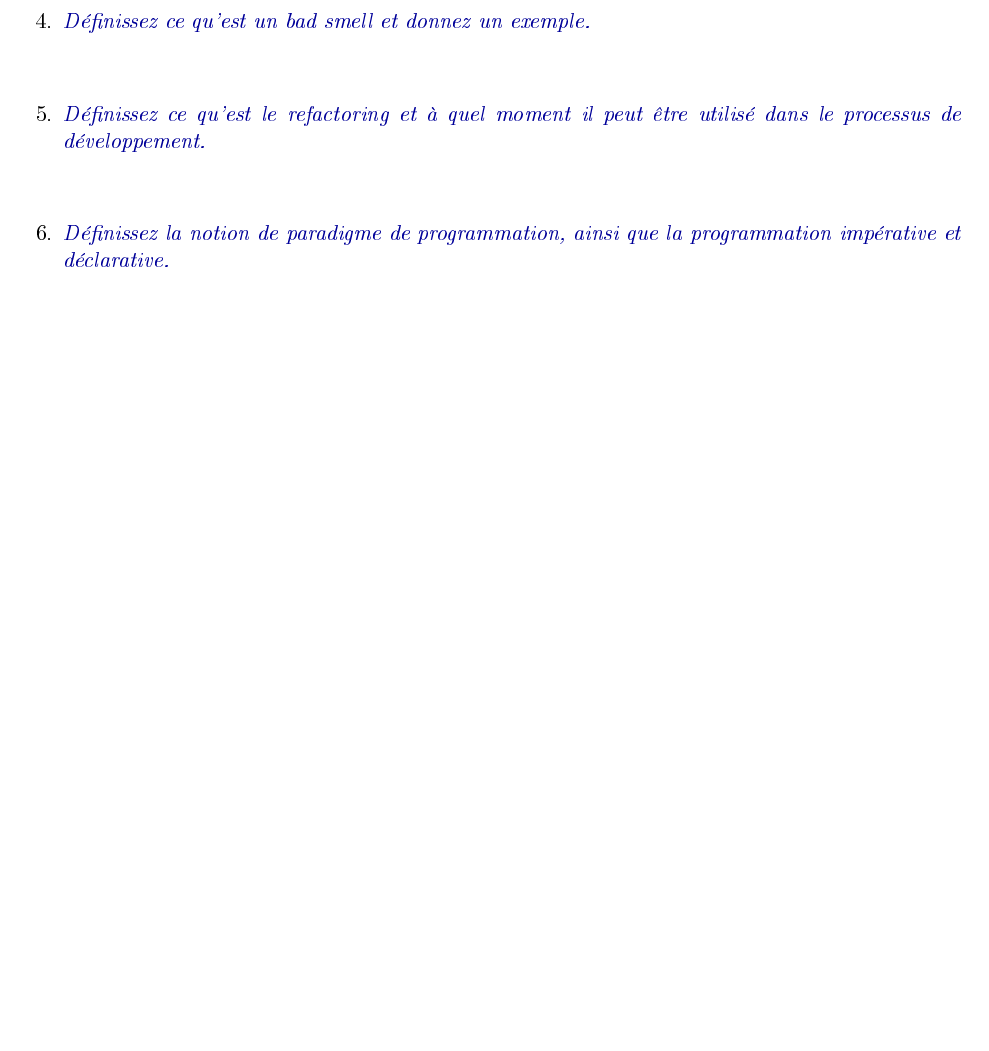
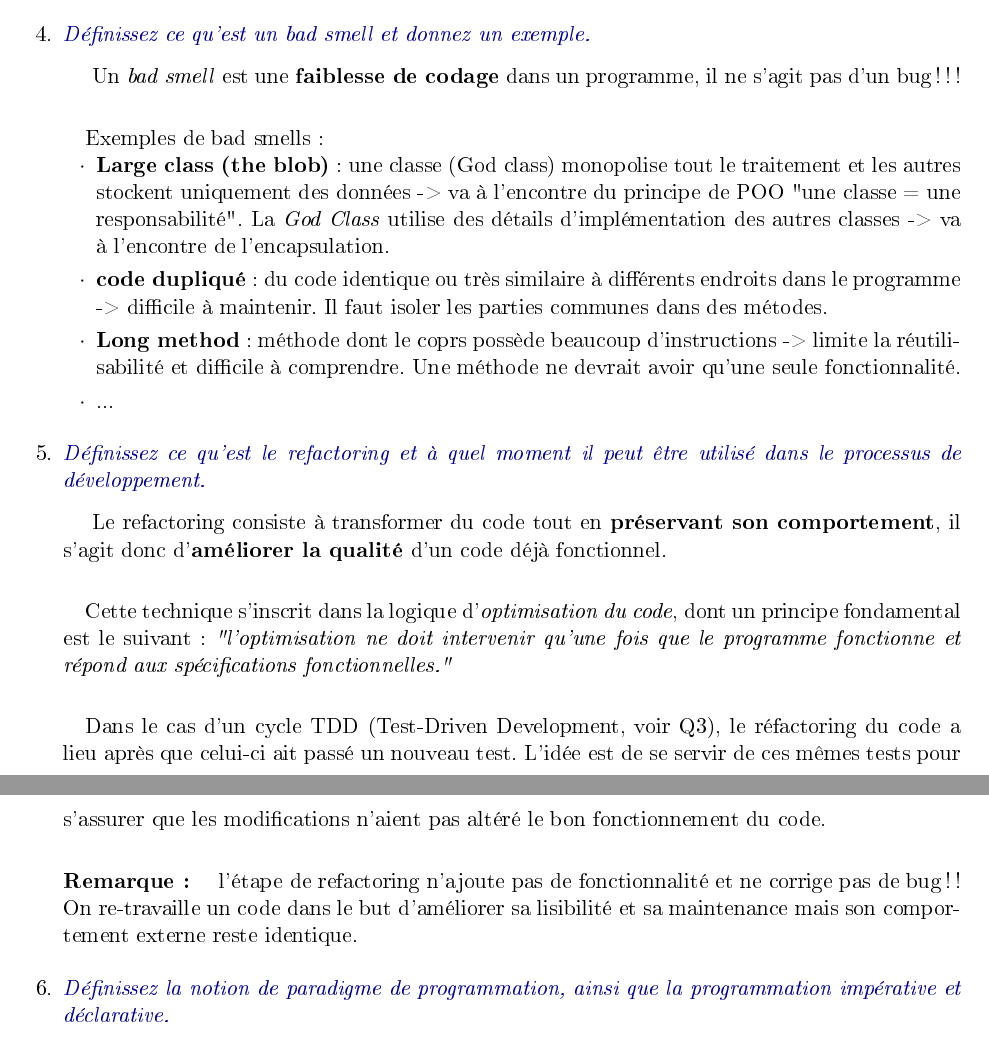
Before and after one commit to benwe95/ECAM-4IN, a LaTeX problem sheet (prepa-exam/Architecture-Logicielle/prepa_archiLogicielle_main.tex, which reads prepa-exam/Architecture-Logicielle/questions/ouv_1-10.tex): part of page 10 of 15 before the commit and two parts of pages 10 and 11 of 16 after it, the two joined at a grey line, cut so that both start at the same text, the shorter picture padded with empty space. The pictures show the PDF file prepa-exam/Architecture-Logicielle/prepa_archiLogicielle_main.pdf that the author committed with the source.

Commit message:
Ajout réponses cours3 - Archi Logicielle

```diff
--- a/prepa-exam/Architecture-Logicielle/questions/ouv_1-10.tex
+++ b/prepa-exam/Architecture-Logicielle/questions/ouv_1-10.tex
@@ -25,9 +25,12 @@ Il existe 23 patterns \textit{classiques}, définis par le GoF, regroupés selon
 %--- 2 ----------------------------------------------------------
 \item\qouv{Que sont les concurrency patterns ? Donnez quelques exemples.}
 {Ce sont des patterns utilisés pour de la \textbf{programmation concurrente}.
-Ils apportent entre autre des modèles pour: la synchronisation, la communication, le stockage de données, les caches,...
+Ils apportent entre autre des modèles pour: la synchronisation, la communication, le stockage de données, les caches,...\paragraph{EXEMPLES [...]}
 }
 
 %--- 3 ----------------------------------------------------------
 \item\qouv{Décrire ce qu’est le test driven development (TDD).}
-{}
+{Le cycle TDD définit une méthode de développement qui consiste à être \textbf{guidé par l'écriture de tests} et intégrer des phases de refactoring.
+\paragraph{}
+La figure ci-dessous définit les trois grandes étapes de chaque tour de cycle. La deuxième étape consiste à écrire un code permettant de passer le(s) test(s) -> on ne parle encore d'optimisation. C'est seulement à l'étape 3, lorsque le code est fonctionnel, que l'on peut penser à des améliorations pour éliminer les \textit{bad smells}.
+\begin{figure}[h!]
@@ -34,3 +42,12 @@ Ils apportent entre autre des modèles pour: la synchronisation, la communicatio
 
 %--- 4 ----------------------------------------------------------
 \item\qouv{Définissez ce qu’est un bad smell et donnez un exemple.}
+{Un \textit{bad smell} est une \textbf{faiblesse de codage} dans un programme, il ne s'agit pas d'un bug!!!
+\paragraph{}Exemples de bad smells:
+\begin{itemize}\setlength{\itemsep}{.3em}
+\item[$\cdot$] \textbf{Large class (the blob)}: une classe (God class) monopolise tout le traitement et les autres stockent uniquement des données -> va à l'encontre du principe de POO "une classe = une responsabilité". La \textit{God Class} utilise des détails d'implémentation des autres classes -> va à l'encontre de l'encapsulation.
+\item[$\cdot$]\textbf{code dupliqué}: du code identique ou très similaire à différents endroits dans le programme -> difficile à maintenir. Il faut isoler les parties communes dans des métodes.
+\item[$\cdot$]\textbf{Long method}: méthode dont le coprs possède beaucoup d'instructions -> limite la réutilisabilité et difficile à comprendre. Une méthode ne devrait avoir qu'une seule fonctionnalité.
+\item[$\cdot$]...
+\end{itemize}
+}
@@ -39,7 +55,15 @@ Ils apportent entre autre des modèles pour: la synchronisation, la communicatio
 %--- 5 ----------------------------------------------------------
 \item\qouv{Définissez ce qu’est le refactoring et à quel moment il peut être utilisé dans le processus de
 développement.}
-{}
+{Le refactoring consiste à transformer du code tout en \textbf{préservant son comportement}, il s'agit donc d'\textbf{améliorer la qualité} d'un code déjà fonctionnel.
+\paragraph{}
+Cette technique s'inscrit dans la logique d'\textit{optimisation du code}, dont un principe fondamental est le suivant: \textit{"l'optimisation ne doit intervenir qu'une fois que le programme fonctionne et répond aux spécifications fonctionnelles."}
+\paragraph{}
+Dans le cas d'un cycle TDD (Test-Driven Development, voir Q3), le réfactoring du code a donc lieu après que celui-ci ait passé une batterie de tests. L'idée est de se servir de ces mêmes tests pour s'assurer que les modifications n'aient pas altéré le bon fonctionnement du code.
+\paragraph{Remarque: }
+l'étape de refactoring n'ajoute pas de fonctionnalité et ne corrige pas de bug !! On re-travaille un code dans le but d'améliorer sa lisibilité et sa maintenance mais son comportement externe reste identique.
+
+}
 
 %--- 6 ----------------------------------------------------------
 \item\qouv{Définissez la notion de paradigme de programmation, ainsi que la programmation impérative et
```
Also changed, not shown: prepa-exam/Architecture-Logicielle/questions/vf_11-20.tex (+10 -0 lines), prepa-exam/Architecture-Logicielle/prepa_archiLogicielle_main.pdf, prepa-exam/Architecture-Logicielle/questions/ouv_1-10.tex (6 more changed lines).
